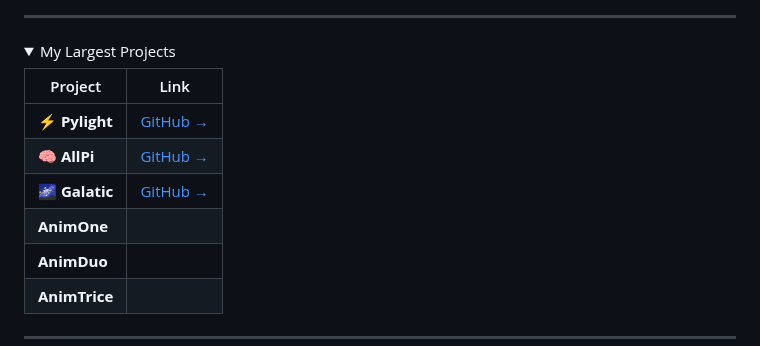
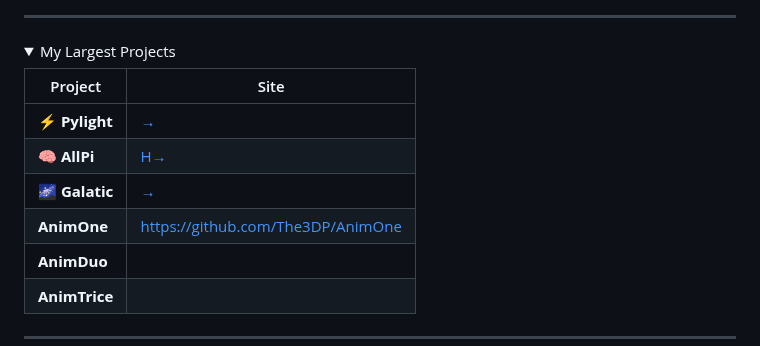
Before and after one commit to The3DP/The3DP, a Markdown page: README.md, the part around the change. Rendered like a GitHub page; folded sections open.

```diff
--- a/README.md
+++ b/README.md
@@ -47,12 +47,12 @@
 <summary> My Largest Projects
 </summary>
 
-  | Project | Link |
+  | Project | Site |
 |--------|------|
-| ⚡ **Pylight** | [GitHub →](https://github.com/The3DP/PyLight) |
-| 🧠 **AllPi**  | [GitHub →](https://github.com/The3DP/AllPi/tree/main) |
-| 🌌 **Galatic** | [GitHub →](https://github.com/The3DP/Galatic.github.io) |
-| **AnimOne** |
+| ⚡ **Pylight** | [→](https://github.com/The3DP/PyLight) |
+| 🧠 **AllPi**  | [H→](https://github.com/The3DP/AllPi/tree/main) |
+| 🌌 **Galatic** | [→](https://github.com/The3DP/Galatic.github.io) |
+| **AnimOne** | https://github.com/The3DP/AnimOne |
 | **AnimDuo** |
 |**AnimTrice**|
 </details>
```
